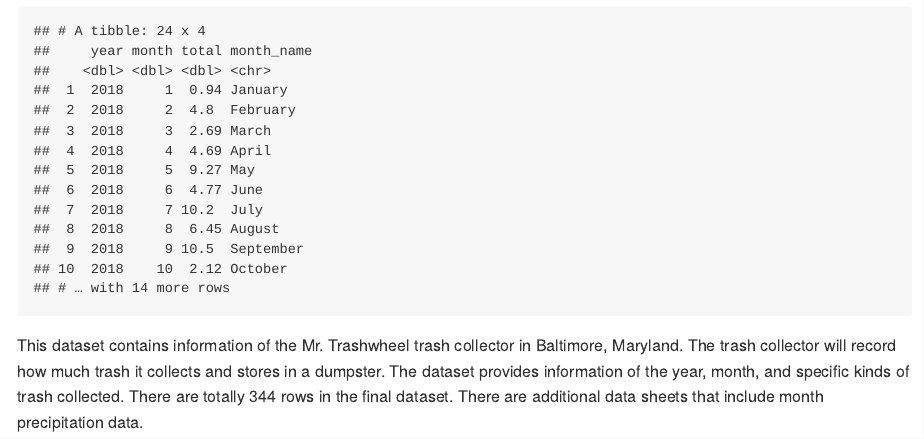
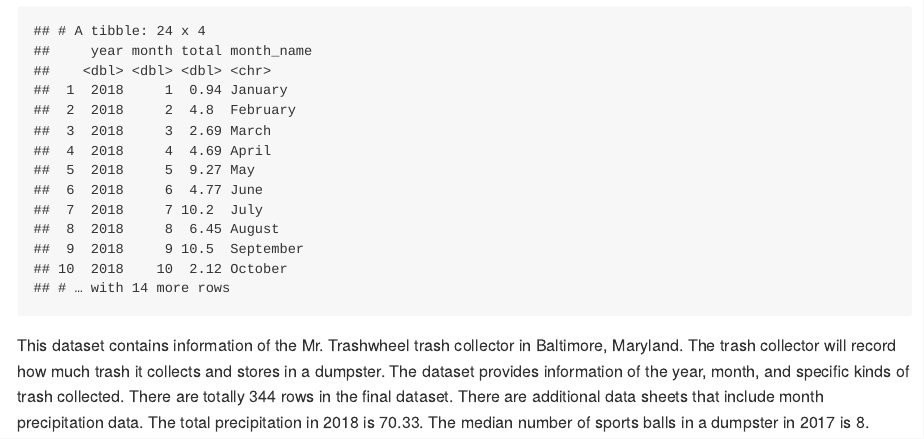
Before and after one commit to phoebemo9/p8105_hw2_km3624, an R Markdown document (p8105_hw2_km3624.Rmd): the page in a window 1100 px wide, from 1670 px down. The pictures show the output file p8105_hw2_km3624.md that the author committed with the source, drawn offline in the style of GitHub.

Commit message:
problem 1 is finished - finish writting description

```diff
--- a/p8105_hw2_km3624.Rmd
+++ b/p8105_hw2_km3624.Rmd
@@ -68,4 +68,5 @@
 This dataset contains information of the Mr. Trashwheel trash collector in Baltimore,
 Maryland. The trash collector will record how much trash it collects and stores in a
 dumpster. The dataset provides information of the year, month, and specific kinds of
-trash collected. There are totally `r nrow(trashwheel_df)` rows in the final dataset. There are additional data sheets that include month precipitation data.
+trash collected. There are totally `r nrow(trashwheel_df)` rows in the final dataset. There are additional data sheets that include month precipitation data. The total
+precipitation in 2018 is `r sum(pull(precip_2018, total))`. The median number of sports balls in a dumpster in 2017 is `r median(pull(filter(trashwheel_df, year == 2017), sports_balls))`.
```
Also changed, not shown: p8105_hw2_km3624.md.
